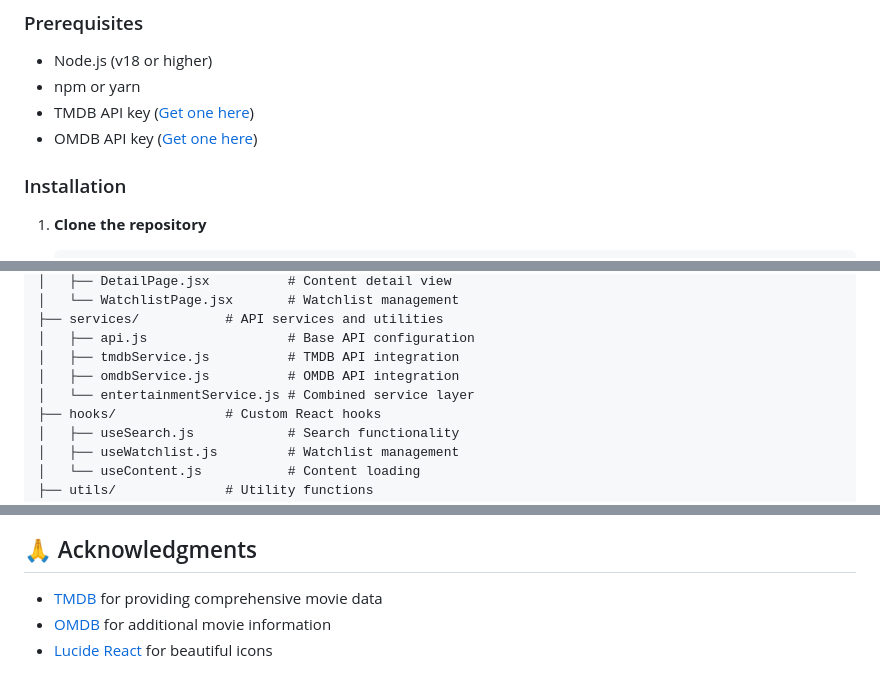
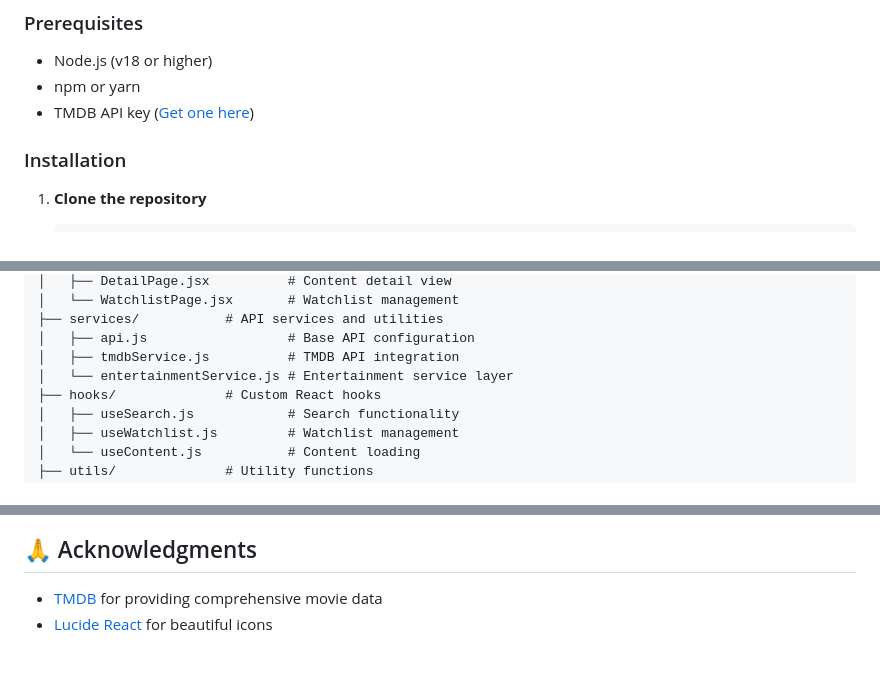
Before and after one commit to Tomlee-abila/real_time_forum, a Markdown page: README.md, 3 parts joined by grey strips. Rendered like a GitHub page.

```diff
--- a/README.md
+++ b/README.md
@@ -42,7 +42,6 @@ A comprehensive movie and TV show discovery platform built with React and Vite.
 - Node.js (v18 or higher)
 - npm or yarn
 - TMDB API key ([Get one here](https://www.themoviedb.org/settings/api))
-- OMDB API key ([Get one here](http://www.omdbapi.com/apikey.aspx))
 
 ### Installation
 
@@ -185,8 +182,7 @@ src/
 ├── services/           # API services and utilities
 │   ├── api.js                  # Base API configuration
 │   ├── tmdbService.js          # TMDB API integration
-│   ├── omdbService.js          # OMDB API integration
-│   └── entertainmentService.js # Combined service layer
+│   └── entertainmentService.js # Entertainment service layer
 ├── hooks/              # Custom React hooks
 │   ├── useSearch.js            # Search functionality
 │   ├── useWatchlist.js         # Watchlist management
@@ -247,5 +240,4 @@ This project is licensed under the MIT License - see the [LICENSE](LICENSE) file
 ## 🙏 Acknowledgments
 
 - [TMDB](https://www.themoviedb.org/) for providing comprehensive movie data
-- [OMDB](https://www.omdbapi.com/) for additional movie information
 - [Lucide React](https://lucide.dev/) for beautiful icons
```
Also changed, not shown: other parts of README.md (+4 -9 lines).
